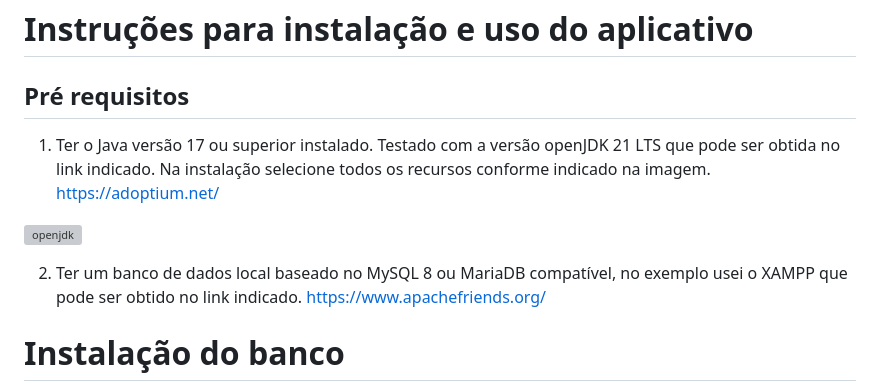
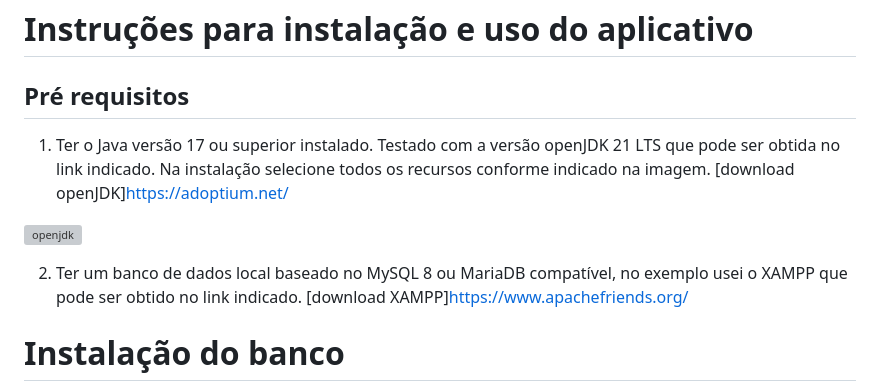
Before and after one commit to polianacaroline/assistenciatv, a Markdown page: README.md, the part around the change. Drawn GitHub-style; grey boxes are pictures that could not be loaded.

```diff
--- a/README.md
+++ b/README.md
@@ -24,13 +24,14 @@ Login de aplicativo para desktop (Windows, Linux ou MAC) de repositório de info
 ![TelaLogin](https://github.com/polianacaroline/assistenciatv/assets/104094484/b45e448f-f457-45f9-8d00-3270b57ad535)
 # Instruções para instalação e uso do aplicativo
 ## Pré requisitos
+
  1. Ter o Java versão 17 ou superior instalado. Testado com a versão openJDK 21 LTS que pode ser obtida no link indicado. Na instalação selecione todos os recursos conforme indicado na imagem.
-https://adoptium.net/
+[download openJDK]https://adoptium.net/
 
 ![openjdk](https://github.com/polianacaroline/assistenciatv/assets/104094484/e2f2dfda-ade7-4dda-87e6-4ff3591707a5)
 
  2. Ter um banco de dados local baseado no MySQL 8 ou MariaDB compatível, no exemplo usei o XAMPP que pode ser obtido no link indicado.
-https://www.apachefriends.org/
+[download XAMPP]https://www.apachefriends.org/
 
 # Instalação do banco
 
```
